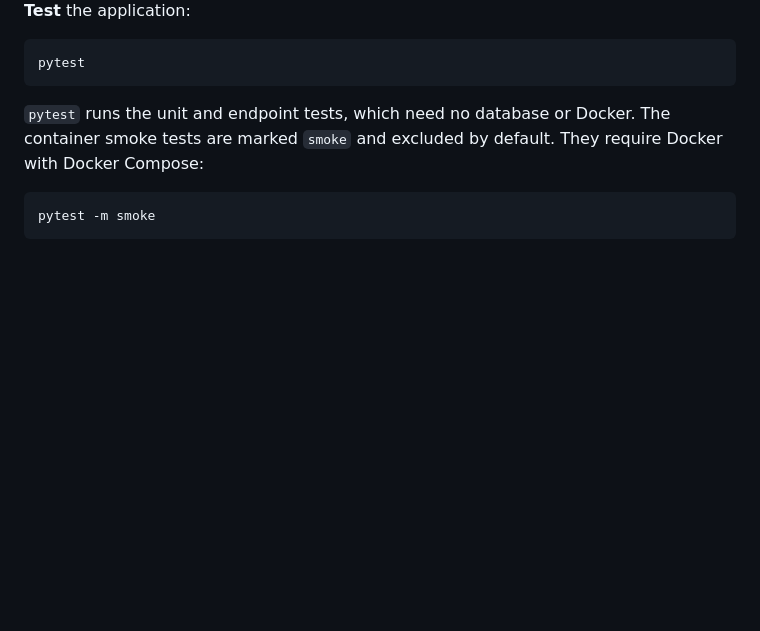
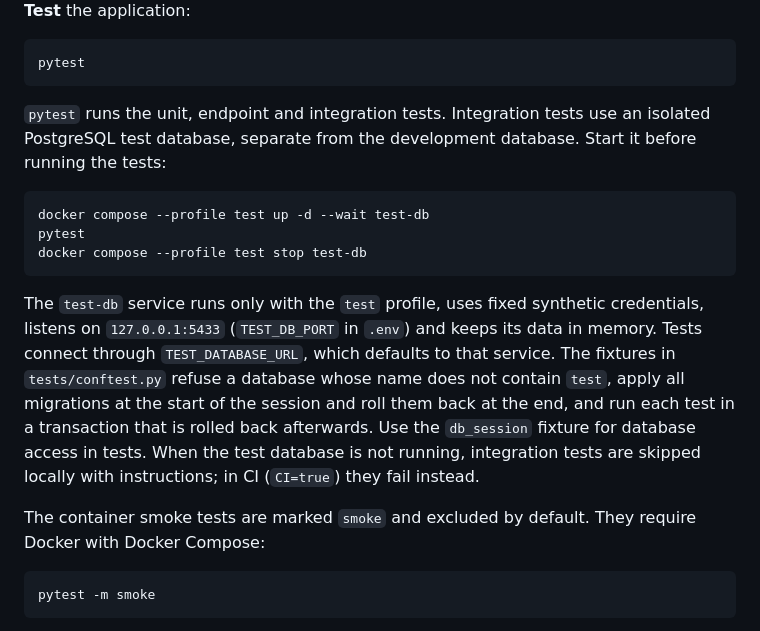
Before and after one commit to ceciliagalvaoo/hospital-devops, a Markdown page: README.md, the part around the change. GitHub-like rendering; blank space fills up the shorter version.

Commit message:
docs: document the test database and pytest fixtures (#138)

````diff
--- a/README.md
+++ b/README.md
@@ -1497,7 +1497,17 @@ The health endpoint is available at <http://127.0.0.1:8000/health>. It returns H
 pytest
 ```
 
-`pytest` runs the unit and endpoint tests, which need no database or Docker. The container smoke tests are marked `smoke` and excluded by default. They require Docker with Docker Compose:
+`pytest` runs the unit, endpoint and integration tests. Integration tests use an isolated PostgreSQL test database, separate from the development database. Start it before running the tests:
+
+```bash
+docker compose --profile test up -d --wait test-db
+pytest
+docker compose --profile test stop test-db
+```
+
+The `test-db` service runs only with the `test` profile, uses fixed synthetic credentials, listens on `127.0.0.1:5433` (`TEST_DB_PORT` in `.env`) and keeps its data in memory. Tests connect through `TEST_DATABASE_URL`, which defaults to that service. The fixtures in `tests/conftest.py` refuse a database whose name does not contain `test`, apply all migrations at the start of the session and roll them back at the end, and run each test in a transaction that is rolled back afterwards. Use the `db_session` fixture for database access in tests. When the test database is not running, integration tests are skipped locally with instructions; in CI (`CI=true`) they fail instead.
+
+The container smoke tests are marked `smoke` and excluded by default. They require Docker with Docker Compose:
 
 ```bash
 pytest -m smoke
````
